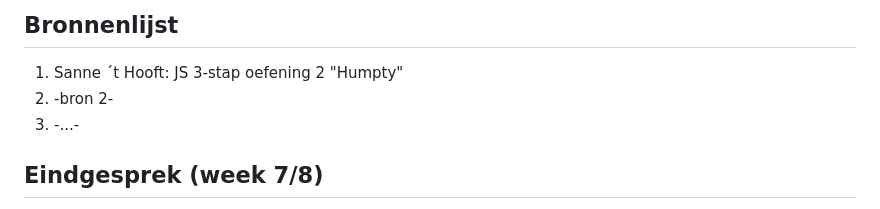
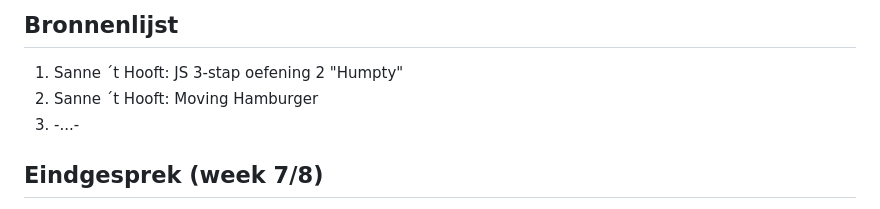
Before and after one commit to carojaschek/FEDwebsite, a Markdown page: readme.md, the part around the change. Rendered like a GitHub page.

```diff
--- a/readme.md
+++ b/readme.md
@@ -7,7 +7,7 @@ Markdown cheat cheet: [Hulp bij het schrijven van Markdown](https://github.com/a
 
 ## Bronnenlijst
 1. Sanne ´t Hooft: JS 3-stap oefening 2 "Humpty"
-2. -bron 2-
+2. Sanne ´t Hooft: Moving Hamburger
 3. -...-
 
 
```
Also changed, not shown: images/happy.png (added), images/mediumhappy.png (added), images/mediumsad.png (added), images/neutral.png (added), images/sad.png (added), 3 other files.
